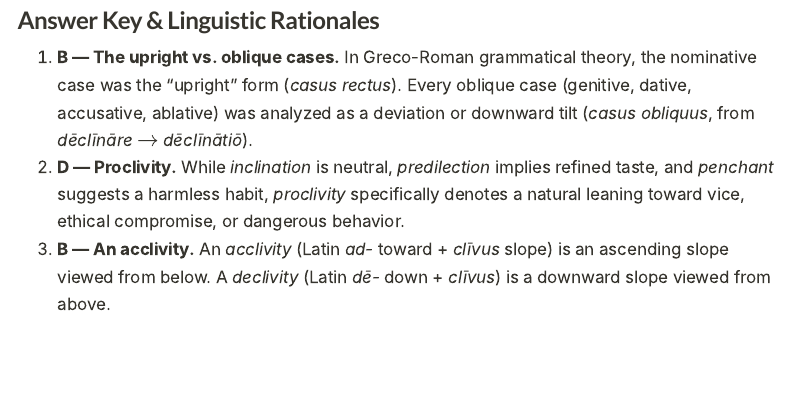
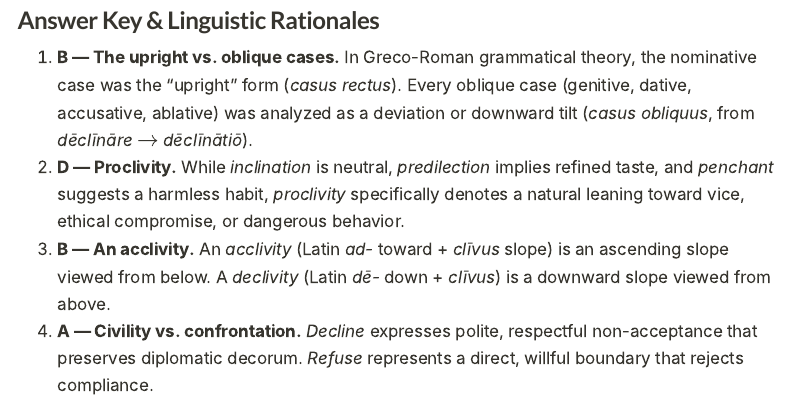
Before and after one commit to igor-kan/english-language, a Quarto document (articles/vocab-2026-09-13-incline-decline-recline.qmd): the page in a window 1100 px wide, from 12330 px down. Rendered offline with R 4.5, knitr and Pandoc in place of Quarto, with nearby package versions; menus at the side of the page are left out; long lines of code are wrapped.

Commit message:
docs(rationales): provide comprehensive rationale for Question 4 (civility vs confrontation in refusal)

```diff
--- a/articles/vocab-2026-09-13-incline-decline-recline.qmd
+++ b/articles/vocab-2026-09-13-incline-decline-recline.qmd
@@ -378,3 +378,4 @@ D) There is no phonological distinction; both are pronounced identically.
 1. **B — The upright vs. oblique cases.** In Greco-Roman grammatical theory, the nominative case was the "upright" form (*casus rectus*). Every oblique case (genitive, dative, accusative, ablative) was analyzed as a deviation or downward tilt (*casus obliquus*, from *dēclīnāre* $\to$ *dēclīnātiō*).
 2. **D — Proclivity.** While *inclination* is neutral, *predilection* implies refined taste, and *penchant* suggests a harmless habit, *proclivity* specifically denotes a natural leaning toward vice, ethical compromise, or dangerous behavior.
 3. **B — An acclivity.** An *acclivity* (Latin *ad-* toward + *clīvus* slope) is an ascending slope viewed from below. A *declivity* (Latin *dē-* down + *clīvus*) is a downward slope viewed from above.
+4. **A — Civility vs. confrontation.** *Decline* expresses polite, respectful non-acceptance that preserves diplomatic decorum. *Refuse* represents a direct, willful boundary that rejects compliance.
```
